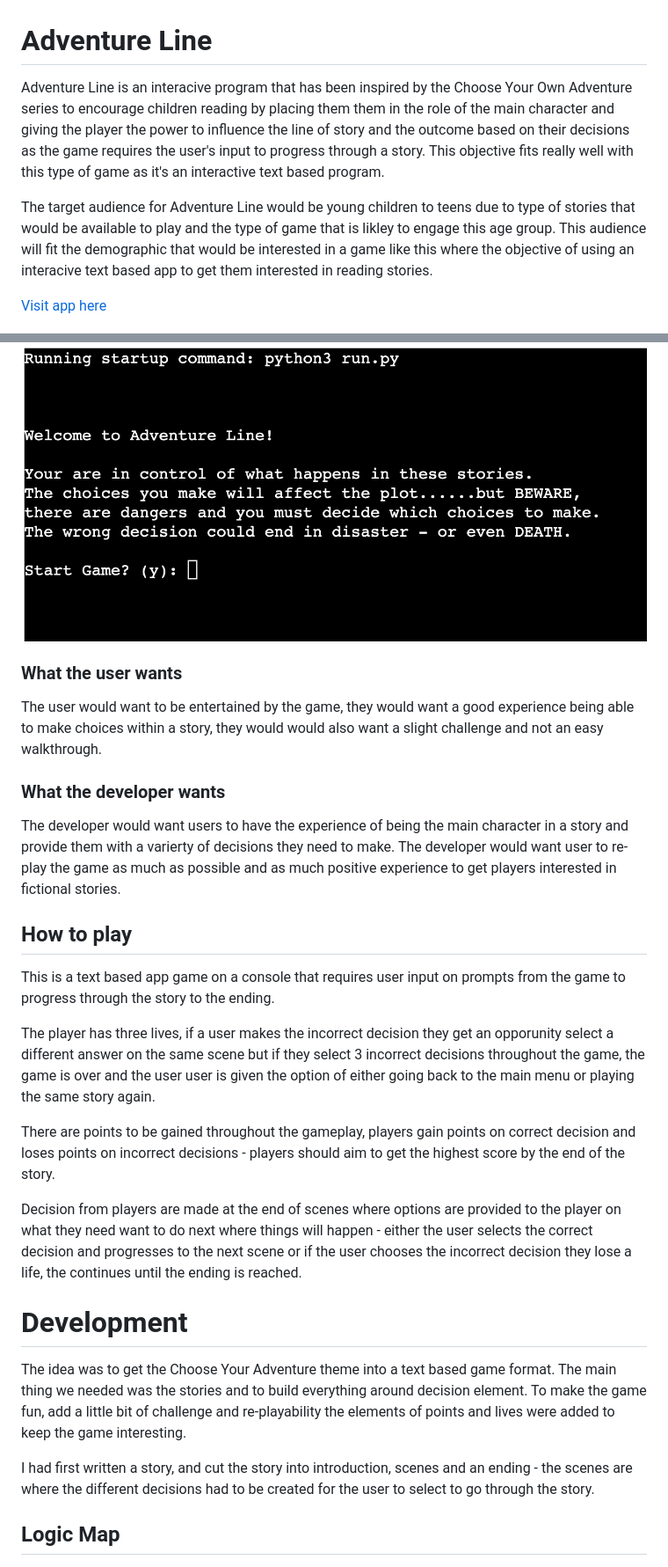
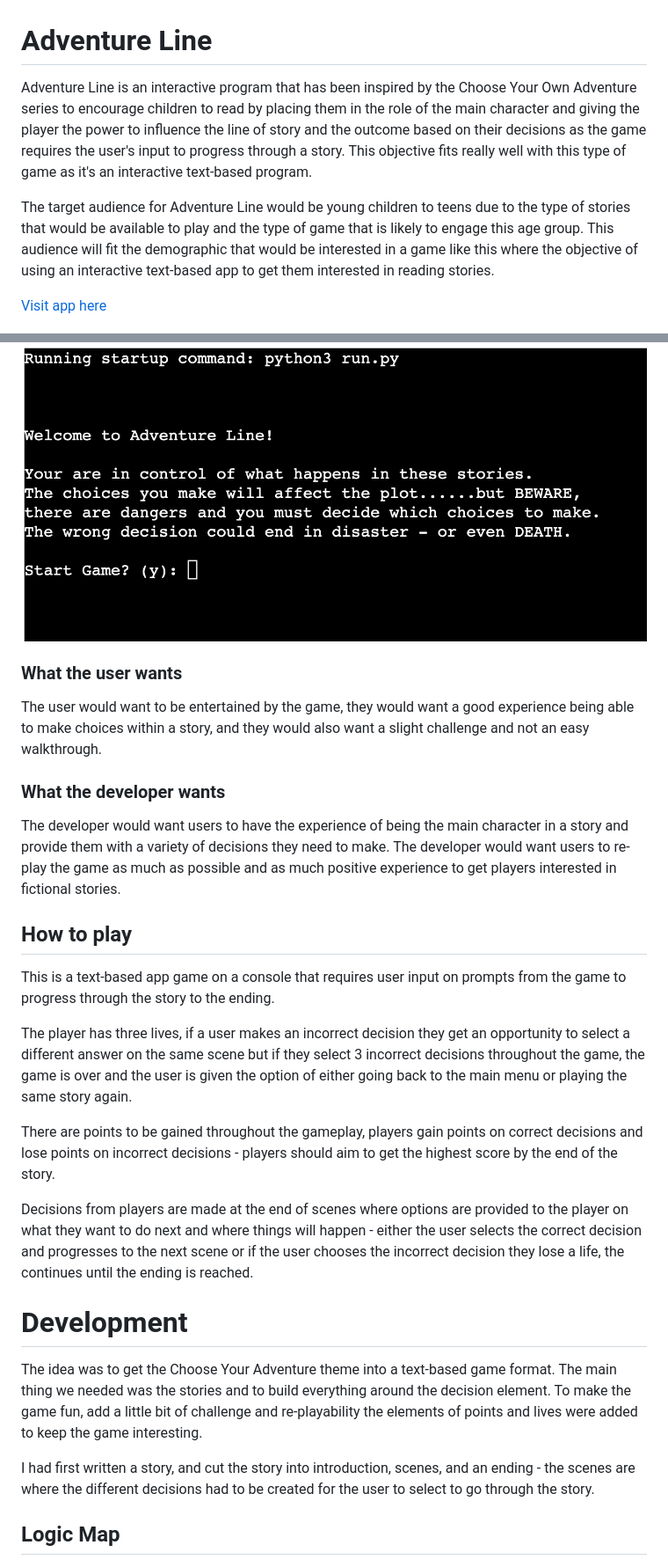
Before and after one commit to StringerMus/adventure-line, a Markdown page: README.md, 2 parts joined by grey strips. Shown: that part at 88% size. GitHub-like rendering.

```diff
--- a/README.md
+++ b/README.md
@@ -1,37 +1,55 @@
 # Adventure Line
-Adventure Line is an interacive program that has been inspired by the Choose Your Own Adventure series to encourage children reading by placing them them in the role of the main character and giving the player the power to influence the line of story and the outcome based on their decisions as the game requires the user's input to progress through a story. This objective fits really well with this type of game as it's an interactive text based program.
+Adventure Line is an interactive program that has been inspired by the Choose Your Own Adventure series to encourage children to read by placing them in the role of the main character and giving the player the power to influence the line of story and the outcome based on their decisions as the game requires the user's input to progress through a story. This objective fits really well with this type of game as it's an interactive text-based program.
 
-The target audience for Adventure Line would be young children to teens due to type of stories that would be available to play and the type of game that is likley to engage this age group. This audience will fit the demographic that would be interested in a game like this where the objective of using an interacive text based app to get them interested in reading stories.
+
+The target audience for Adventure Line would be young children to teens due to the type of stories that would be available to play and the type of game that is likely to engage this age group. This audience will fit the demographic that would be interested in a game like this where the objective of using an interactive text-based app to get them interested in reading stories.
+
 
 [Visit app here](https://adventure-line-e6e050da4a13.herokuapp.com/)
+
 
 ![Intro-screen](media/intro.png)
 
 
+
+
 ### What the user wants
-The user would want to be entertained by the game, they would want a good experience being able to make choices within a story, they would would also want a slight challenge and not an easy walkthrough.
+The user would want to be entertained by the game, they would want a good experience being able to make choices within a story, and they would also want a slight challenge and not an easy walkthrough.
+
 
 ### What the developer wants
-The developer would want users to have the experience of being the main character in a story and provide them with a varierty of decisions they need to make. The developer would want user to re-play the game as much as possible and as much positive experience to get players interested in fictional stories.
+The developer would want users to have the experience of being the main character in a story and provide them with a variety of decisions they need to make. The developer would want users to re-play the game as much as possible and as much positive experience to get players interested in fictional stories.
+
 
 ## How to play
 
-This is a text based app game on a console that requires user input on prompts from the game to progress through the story to the ending.
 
-The player has three lives, if a user makes the incorrect decision they get an opporunity select a different answer on the same scene but if they select 3 incorrect decisions throughout the game, the game is over and the user user is given the option of either going back to the main menu or playing the same story again.
+This is a text-based app game on a console that requires user input on prompts from the game to progress through the story to the ending.
 
-There are points to be gained throughout the gameplay, players gain points on correct decision and loses points on incorrect decisions - players should aim to get the highest score by the end of the story.
 
-Decision from players are made at the end of scenes where options are provided to the player on what they need want to do next where things will happen - either the user selects the correct decision and progresses to the next scene or if the user chooses the incorrect decision they lose a life, the continues until the ending is reached.
+The player has three lives, if a user makes an incorrect decision they get an opportunity to select a different answer on the same scene but if they select 3 incorrect decisions throughout the game, the game is over and the user is given the option of either going back to the main menu or playing the same story again.
+
+
+There are points to be gained throughout the gameplay, players gain points on correct decisions and lose points on incorrect decisions - players should aim to get the highest score by the end of the story.
+
+
+Decisions from players are made at the end of scenes where options are provided to the player on what they want to do next and where things will happen - either the user selects the correct decision and progresses to the next scene or if the user chooses the incorrect decision they lose a life, the continues until the ending is reached.
+
+
 
 
 # Development
 
-The idea was to get the Choose Your Adventure theme into a text based game format. The main thing we needed was the stories and to build everything around decision element. To make the game fun, add a little bit of challenge and re-playability the elements of points and lives were added to keep the game interesting.
 
-I had first written a story, and cut the story into introduction, scenes and an ending - the scenes are where the different decisions had to be created for the user to select to go through the story.
+The idea was to get the Choose Your Adventure theme into a text-based game format. The main thing we needed was the stories and to build everything around the decision element. To make the game fun, add a little bit of challenge and re-playability the elements of points and lives were added to keep the game interesting.
+
+
+I had first written a story, and cut the story into introduction, scenes, and an ending - the scenes are where the different decisions had to be created for the user to select to go through the story.
+
+
 
 
 ## Logic Map
 
+
 ![flowchart](media/al_flowchart.jpg)
```
Also changed, not shown: other parts of README.md (+179 -22 lines).
